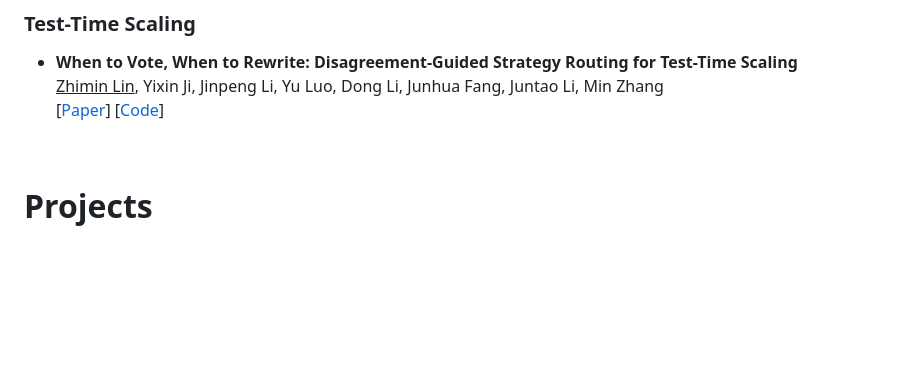
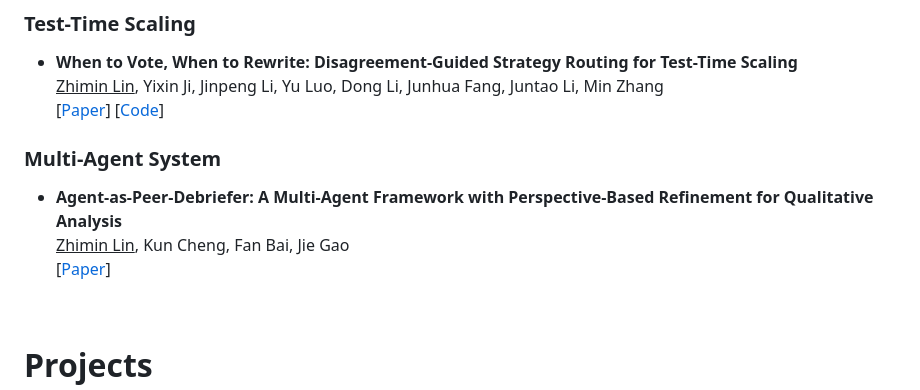
Before and after one commit to NenRinCake/NenRinCake.github.io, a Markdown page: assets/markdown/content-page-en.md, the part around the change. Drawn GitHub-style; blank space fills up the shorter version.

```diff
--- a/assets/markdown/content-page-en.md
+++ b/assets/markdown/content-page-en.md
@@ -23,6 +23,12 @@ Currently, my research focuses on <font color=#0077AA>Natural Language Processin
 * **When to Vote, When to Rewrite: Disagreement-Guided Strategy Routing for Test-Time Scaling**
   <font color=#66ccff><u>Zhimin Lin</u></font>, Yixin Ji, Jinpeng Li, Yu Luo, Dong Li, Junhua Fang, Juntao Li, Min Zhang
   [[Paper](https://arxiv.org/pdf/2604.26644)] [[Code](https://github.com/NenRinCake/Disagreement-guided_Strategy_Routing)]
+
+### Multi-Agent System
+
+* **Agent-as-Peer-Debriefer: A Multi-Agent Framework with Perspective-Based Refinement for Qualitative Analysis**
+  <font color=#66ccff><u>Zhimin Lin</u></font>, Kun Cheng, Fan Bai, Jie Gao
+  [[Paper](https://arxiv.org/pdf/2605.24600)]
 
 <br>
 
```
